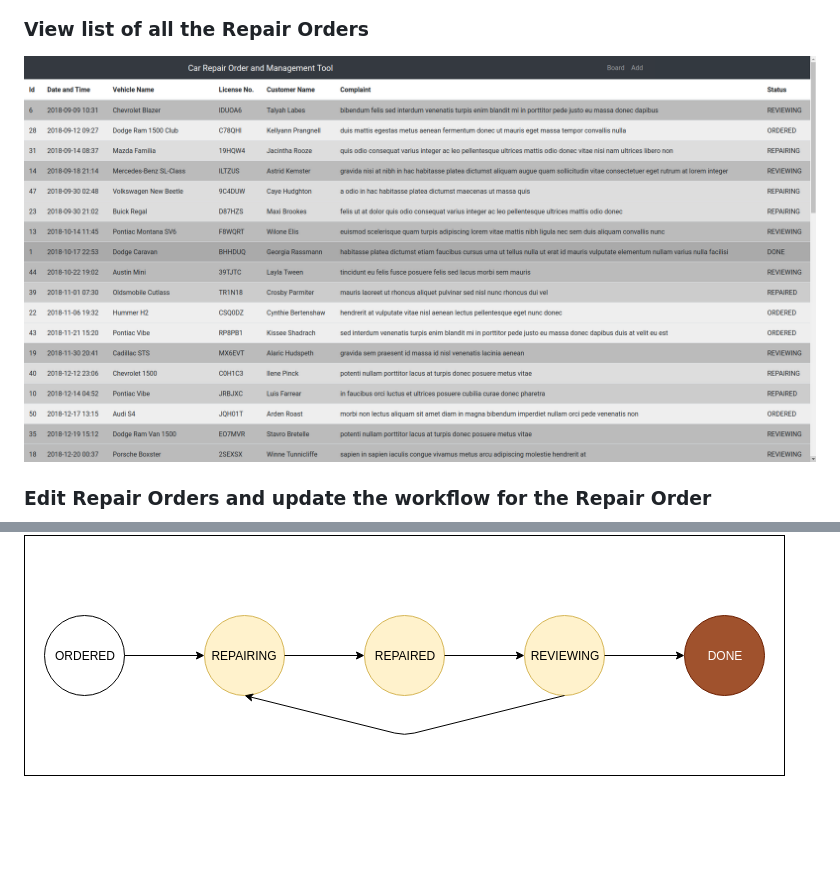
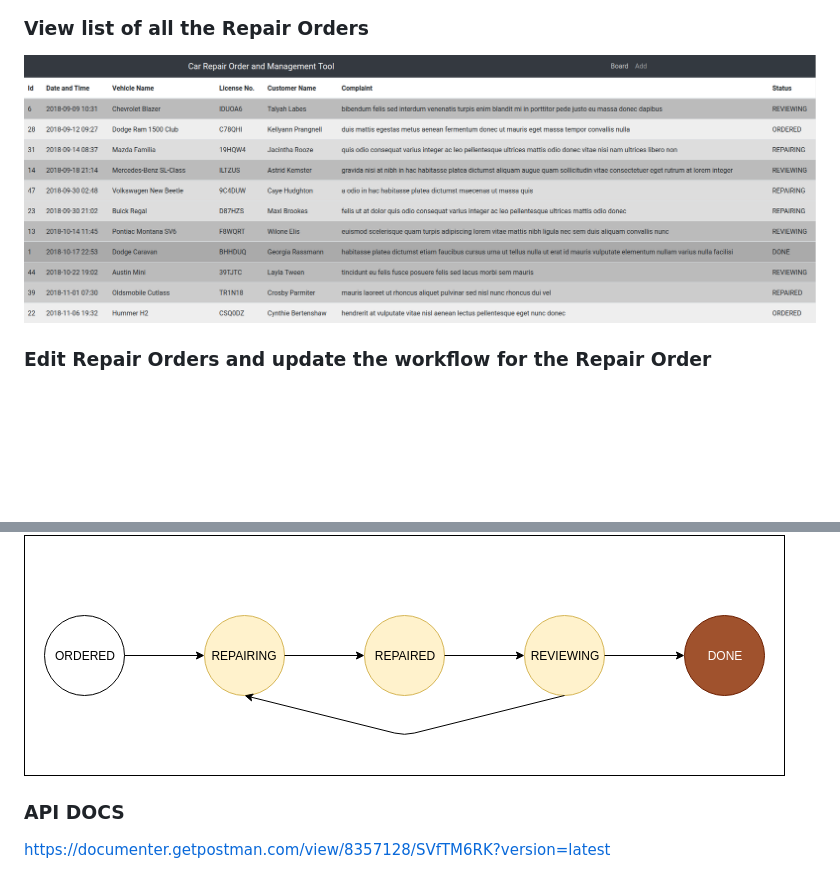
Before and after one commit to compmonk/CarRO, a Markdown page: README.md, 2 parts joined by grey strips. GitHub-like rendering; pictures changed too: board.png; blank space fills up the shorter version.

Commit message:
Add Screenshots and Update readme

```diff
--- a/README.md
+++ b/README.md
@@ -15,3 +15,6 @@
 
 ### Workflows included
 <img align="center" width="761" height="241" src="workflow.png">
+
+### API DOCS
+https://documenter.getpostman.com/view/8357128/SVfTM6RK?version=latest
```
